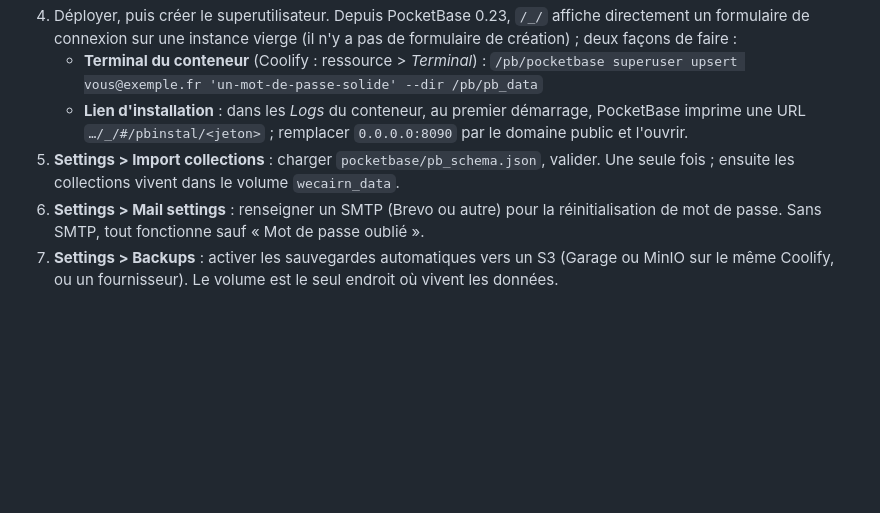
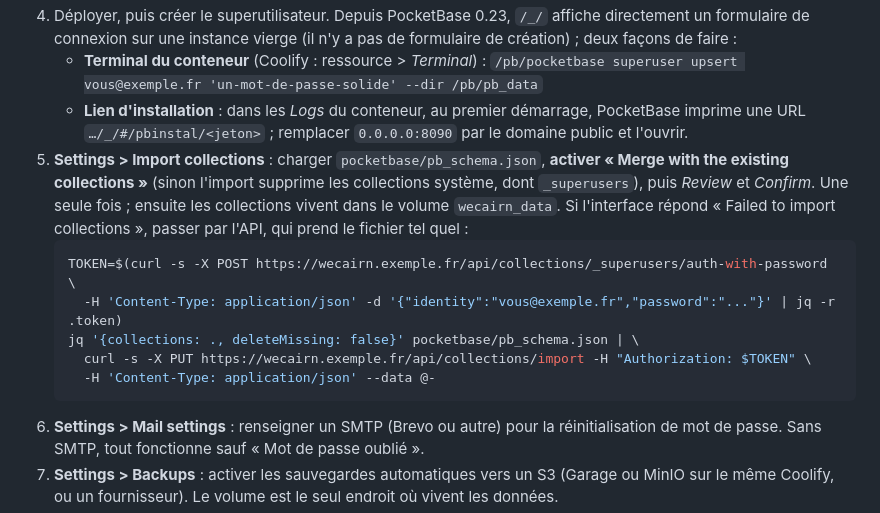
Before and after one commit to mathieu-kosmio/WeCairn, a Markdown page: docs/deploiement.md, the part around the change. GitHub-like rendering; blank space fills up the shorter version.

Commit message:
Doc : import du schéma en mode merge, repli par API
Co-Authored-By: Claude Fable 5.1 <noreply@anthropic.com>

````diff
--- a/docs/deploiement.md
+++ b/docs/deploiement.md
@@ -13,8 +13,17 @@
      `/pb/pocketbase superuser upsert vous@exemple.fr 'un-mot-de-passe-solide' --dir /pb/pb_data`
    - **Lien d'installation** : dans les *Logs* du conteneur, au premier démarrage, PocketBase imprime une URL
      `…/_/#/pbinstal/<jeton>` ; remplacer `0.0.0.0:8090` par le domaine public et l'ouvrir.
-5. **Settings > Import collections** : charger `pocketbase/pb_schema.json`, valider. Une seule fois ; ensuite les
-   collections vivent dans le volume `wecairn_data`.
+5. **Settings > Import collections** : charger `pocketbase/pb_schema.json`, **activer « Merge with the existing
+   collections »** (sinon l'import supprime les collections système, dont `_superusers`), puis *Review* et *Confirm*.
+   Une seule fois ; ensuite les collections vivent dans le volume `wecairn_data`. Si l'interface répond « Failed to
+   import collections », passer par l'API, qui prend le fichier tel quel :
+   ```bash
+   TOKEN=$(curl -s -X POST https://wecairn.exemple.fr/api/collections/_superusers/auth-with-password \
+     -H 'Content-Type: application/json' -d '{"identity":"vous@exemple.fr","password":"..."}' | jq -r .token)
+   jq '{collections: ., deleteMissing: false}' pocketbase/pb_schema.json | \
+     curl -s -X PUT https://wecairn.exemple.fr/api/collections/import -H "Authorization: $TOKEN" \
+     -H 'Content-Type: application/json' --data @-
+   ```
 6. **Settings > Mail settings** : renseigner un SMTP (Brevo ou autre) pour la réinitialisation de mot de passe.
    Sans SMTP, tout fonctionne sauf « Mot de passe oublié ».
 7. **Settings > Backups** : activer les sauvegardes automatiques vers un S3 (Garage ou MinIO sur le même Coolify,
````
